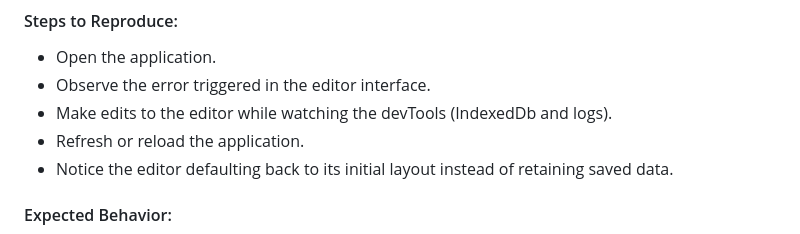
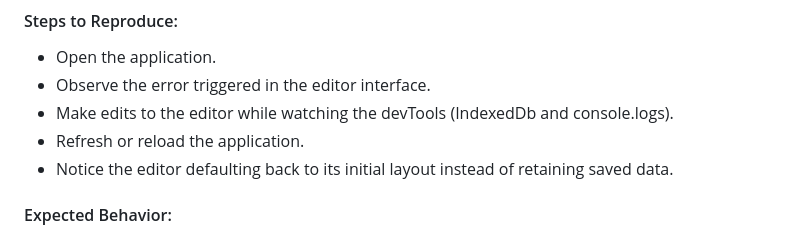
Before and after one commit to wacwestley30/JATE-text-editor, a Markdown page: README.md, the part around the change. GitHub-like rendering.

Commit message:
small edit to README

```diff
--- a/README.md
+++ b/README.md
@@ -54,7 +54,7 @@ When attempting to access a specific JavaScript file linked within the HTML, it
 
 - Open the application.
 - Observe the error triggered in the editor interface.
-- Make edits to the editor while watching the devTools (IndexedDb and logs).
+- Make edits to the editor while watching the devTools (IndexedDb and console.logs).
 - Refresh or reload the application.
 - Notice the editor defaulting back to its initial layout instead of retaining saved data.
 
```
